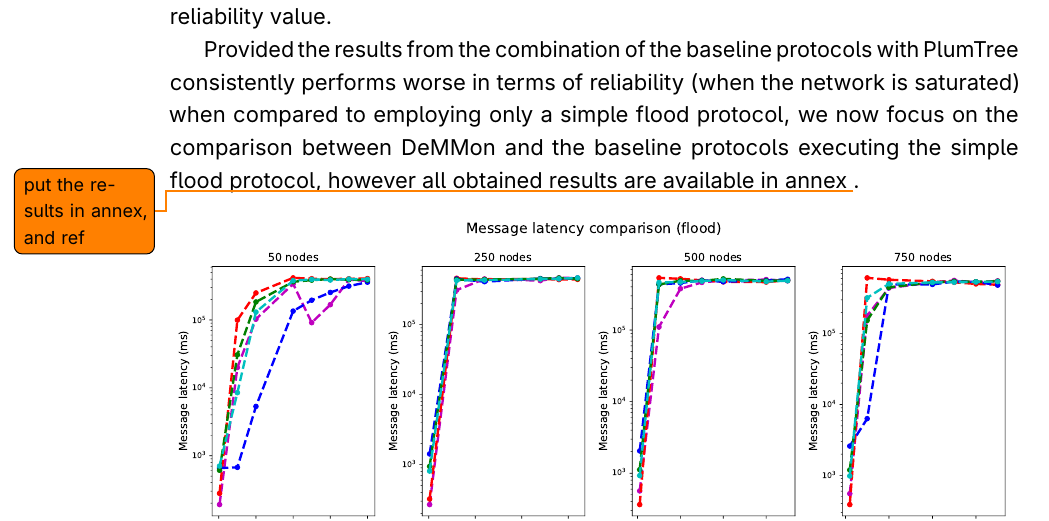
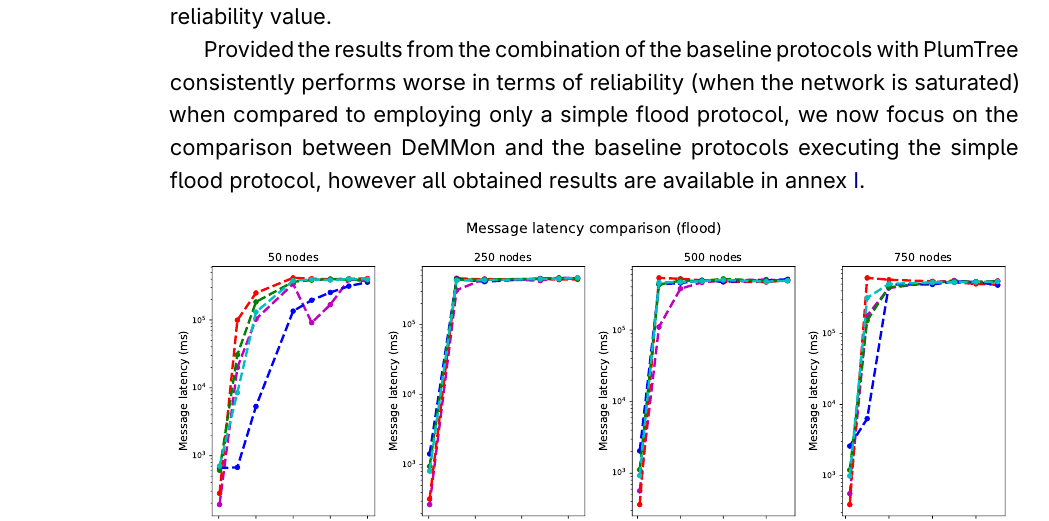
Before and after one commit to nm-morais/DeMMon-thesis, a LaTeX thesis (template.tex, which reads Chapters/evaluation/memb_proto_evaluation.tex): part of page 108 of 136, cut so that both start at the same text. Compiled offline with pdfLaTeX.

Commit message:
remove todos

```diff
--- a/Chapters/evaluation/memb_proto_evaluation.tex
+++ b/Chapters/evaluation/memb_proto_evaluation.tex
@@ -133,7 +131,7 @@ In regard to the simple flood experiment (fig. \ref{fig:overlay_proto_res_msg_di
 
 In the case of scenarios with induced failures (figures \ref{fig:overlay_proto_res_msg_diss:50_failures_reliability_flood} and \ref{fig:overlay_proto_res_msg_diss:50_failures_reliability_plumTree}), we observe a similar trend in regard to the PlumTree experiments, with DeMMon achieving higher reliability values. However, in the simple flood experiments, we observe that DeMMon achieves a lower reliability value when under congestion, we believe this occurs because as the failures are occurring, if the nodes are saturated, the failure recovery mechanisms may take a long time frame to execute, and during this period nodes are disconnected from the remaining overlay and consequently do not receive or send message to or from any node which is not their descendant, leading to a lower reliability value.
 
-Provided the results from the combination of the baseline protocols with PlumTree consistently performs worse in terms of reliability (when the network is saturated) when compared to employing only a simple flood protocol, we now focus on the comparison between DeMMon and the baseline protocols executing the simple flood protocol, however all obtained results are available in annex \todo{put the results in annex, and ref}.
+Provided the results from the combination of the baseline protocols with PlumTree consistently performs worse in terms of reliability (when the network is saturated) when compared to employing only a simple flood protocol, we now focus on the comparison between DeMMon and the baseline protocols executing the simple flood protocol, however all obtained results are available in annex \ref{annex_1}.
 
 \begin{figure}[htbp]
     \centering
```
Also changed, not shown: Chapters/annex.tex (+1 -1 lines), Chapters/mon_module/mon_module.tex (+0 -2 lines), template.pdf, Chapters/evaluation/memb_proto_evaluation.tex (2 more changed lines).
